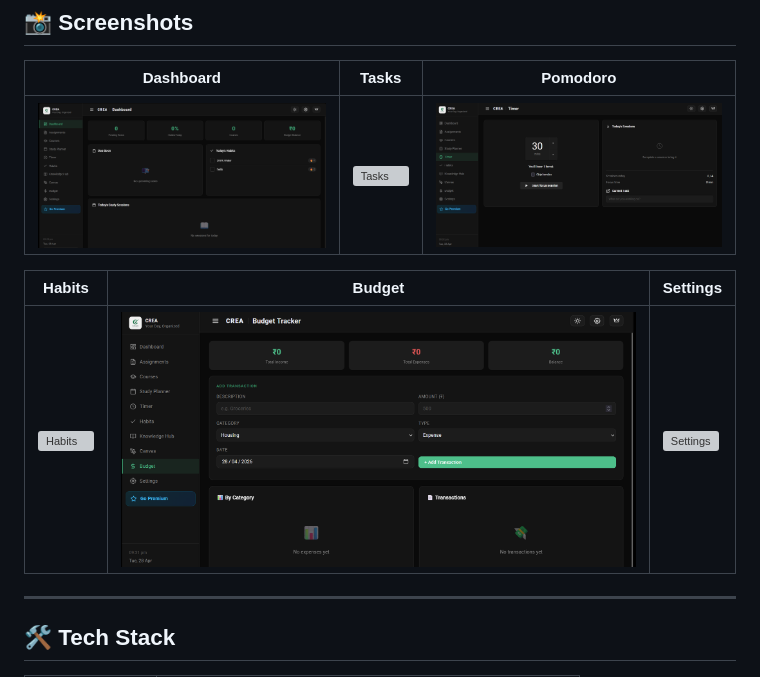
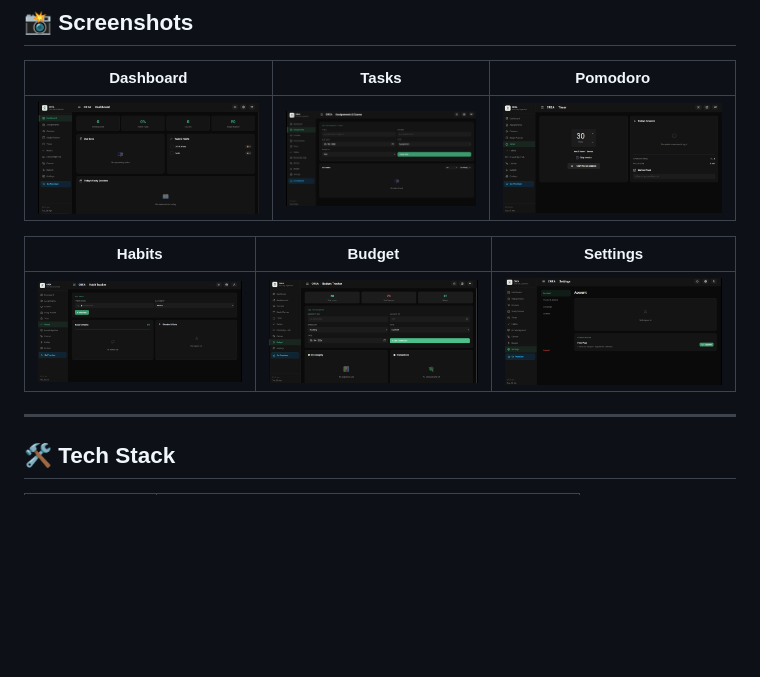
Before and after one commit to avinashkr007ak/CREA-Poject, a Markdown page: README.md, the part around the change. Drawn GitHub-style; blank space fills up the shorter version; grey boxes are pictures that could not be loaded.

```diff
--- a/README.md
+++ b/README.md
@@ -99,11 +99,11 @@ All data syncs in real-time to the cloud via Firebase, so your information is al
 
 | Dashboard | Tasks | Pomodoro |
 |-----------|-------|----------|
-| ![Dashboard](dashboard.png) | ![Tasks](task.png) | ![Pomodoro](pomodoro.png) |
+| ![Dashboard](dashboard.png) | ![Tasks](tasks.png) | ![Pomodoro](pomodoro.png) |
 
 | Habits | Budget | Settings |
 |--------|--------|----------|
-| ![Habits](habits.png) | ![Budget](budget.png) | ![Settings](setting.png) |
+| ![Habits](habit.png) | ![Budget](budget.png) | ![Settings](settings.png) |
 
 ---
 
```
